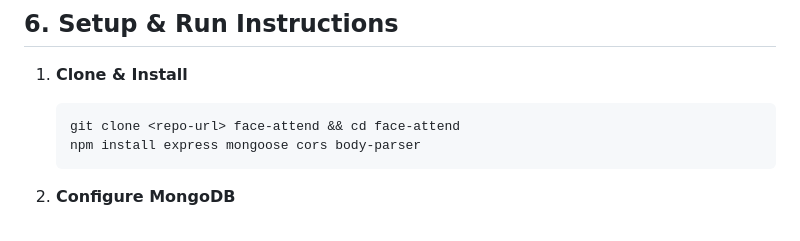
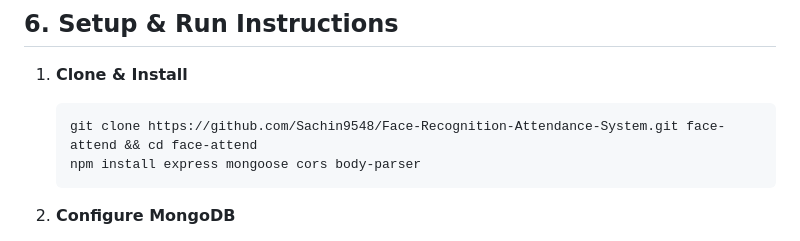
Before and after one commit to Sachin9548/Face-Recognition-Attendance-System, a Markdown page: README.md, the part around the change. GitHub-like rendering.

````diff
--- a/README.md
+++ b/README.md
@@ -106,7 +106,7 @@ face-attend/
 1. **Clone & Install**
 
    ```bash
-   git clone <repo-url> face-attend && cd face-attend
+   git clone https://github.com/Sachin9548/Face-Recognition-Attendance-System.git face-attend && cd face-attend
    npm install express mongoose cors body-parser
    ```
 
````
